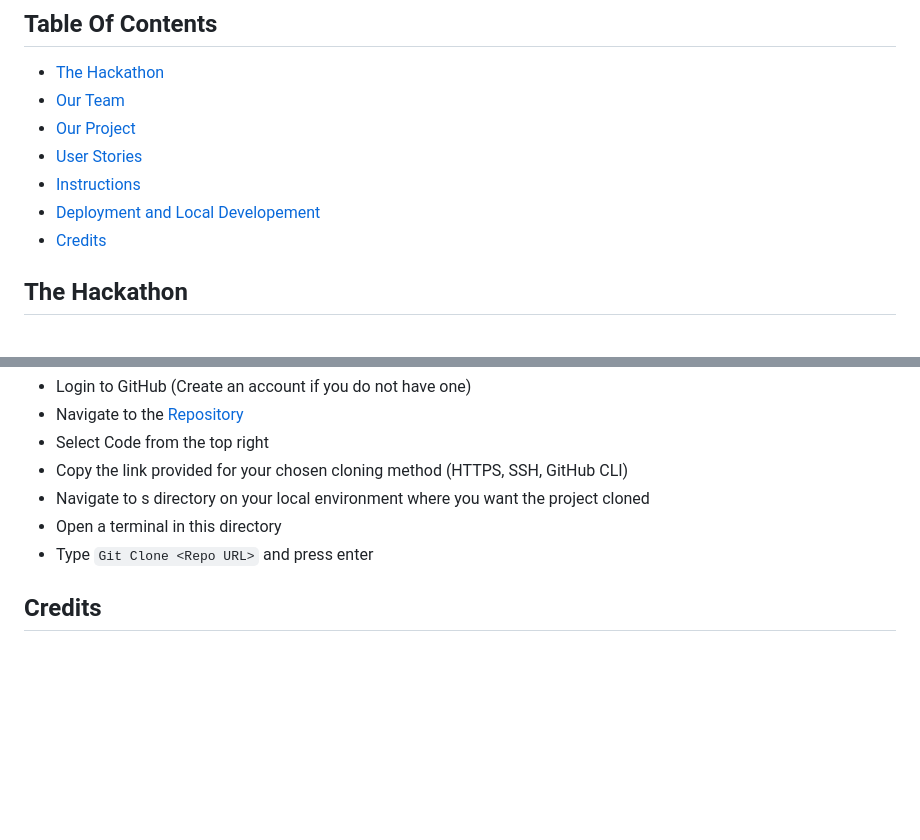
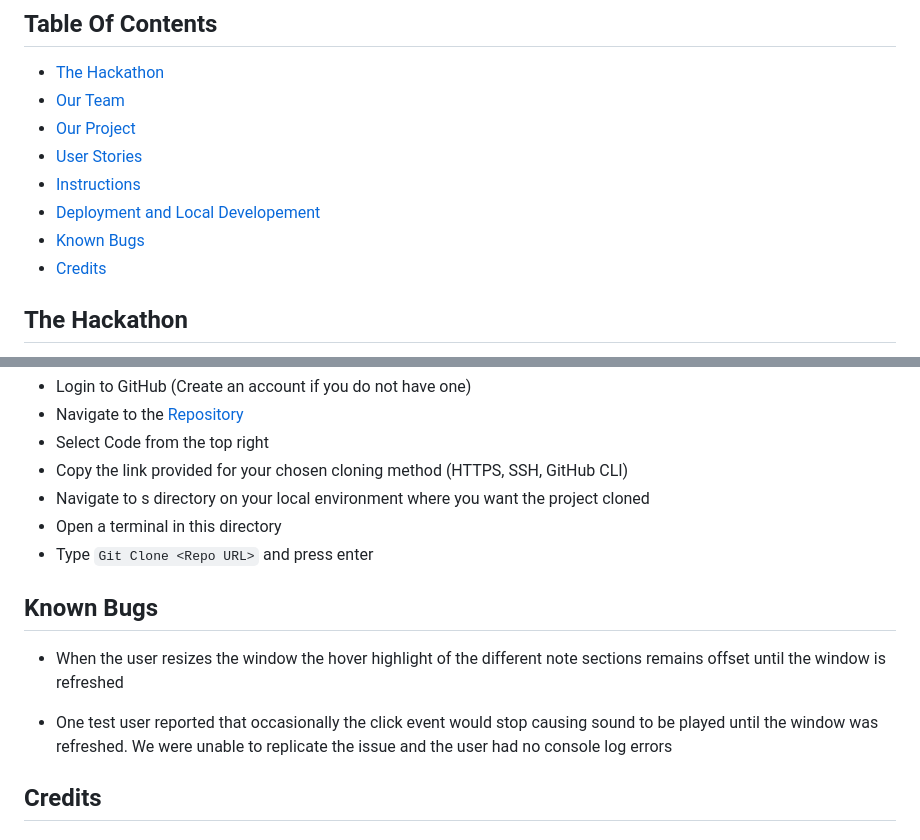
Before and after one commit to JaimieHemmings/ci-hackathon-sept-classical-music, a Markdown page: README.md, 2 parts joined by grey strips. Drawn GitHub-style; blank space fills up the shorter version.

Commit message:
chore: update readme to document known bugs

````diff
--- a/README.md
+++ b/README.md
@@ -12,6 +12,7 @@
 - [User Stories](#user-stories)
 - [Instructions](#instructions)
 - [Deployment and Local Developement](#deployment-and-local-developement)
+- [Known Bugs](#known-bugs)
 - [Credits](#credits)
 
 ## The Hackathon
@@ -137,6 +138,12 @@ We used GitHub pages for the deployment of this website
 - Open a terminal in this directory
 - Type ```Git Clone <Repo URL>``` and press enter
 
+## Known Bugs
+
+- When the user resizes the window the hover highlight of the different note sections remains offset until the window is refreshed
+
+- One test user reported that occasionally the click event would stop causing sound to be played until the window was refreshed. We were unable to replicate the issue and the user had no console log errors
+
 ## Credits
 
 ### Resources
````
